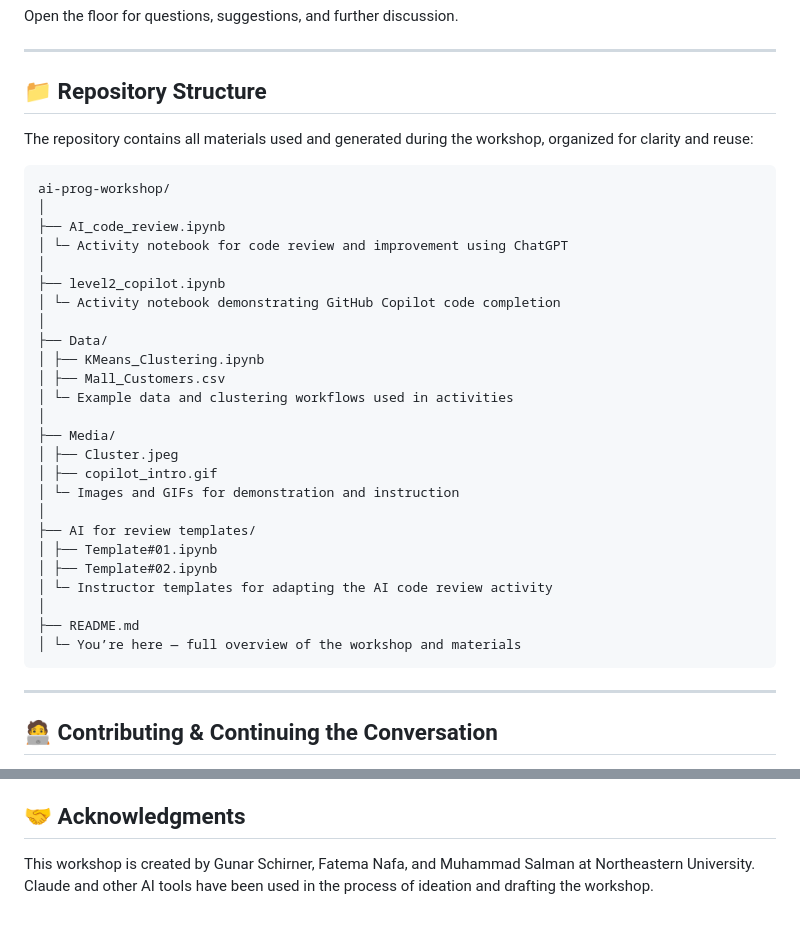
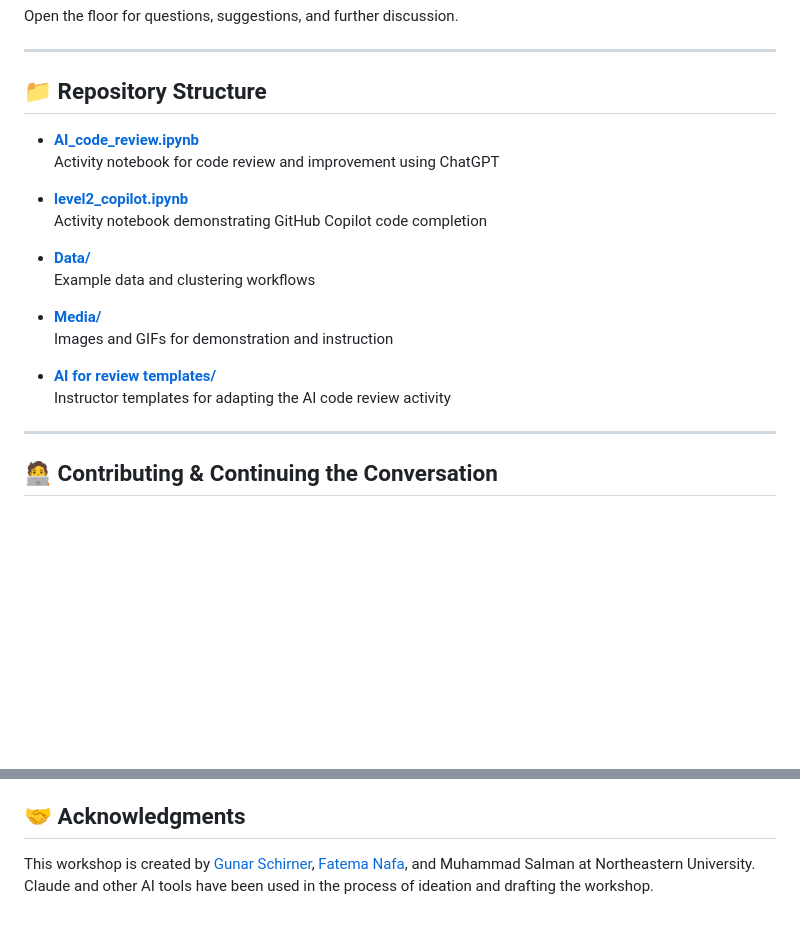
Before and after one commit to neu-ece-esl/ai-prog-workshop, a Markdown page: README.md, 2 parts joined by grey strips. Rendered like a GitHub page; blank space fills up the shorter version.

Commit message:
shortened, added links (CoPilot in VSCode)

````diff
--- a/README.md
+++ b/README.md
@@ -125,36 +125,21 @@ Open the floor for questions, suggestions, and further discussion.
 ---
 
 ## 📁 Repository Structure
+- [**AI_code_review.ipynb**](AI_code_review.ipynb)
+  Activity notebook for code review and improvement using ChatGPT
 
-The repository contains all materials used and generated during the workshop, organized for clarity and reuse:
+- [**level2_copilot.ipynb**](level2_copilot.ipynb)
+  Activity notebook demonstrating GitHub Copilot code completion
 
-```
-ai-prog-workshop/
-│
-├── AI_code_review.ipynb
-│ └─ Activity notebook for code review and improvement using ChatGPT
-│
-├── level2_copilot.ipynb
-│ └─ Activity notebook demonstrating GitHub Copilot code completion
-│
-├── Data/
-│ ├── KMeans_Clustering.ipynb
-│ ├── Mall_Customers.csv
-│ └─ Example data and clustering workflows used in activities
-│
-├── Media/
-│ ├── Cluster.jpeg
-│ ├── copilot_intro.gif
-│ └─ Images and GIFs for demonstration and instruction
-│
-├── AI for review templates/
-│ ├── Template#01.ipynb
-│ ├── Template#02.ipynb
-│ └─ Instructor templates for adapting the AI code review activity
-│
-├── README.md
-│ └─ You’re here — full overview of the workshop and materials
-```
+- [**Data/**](Data/)
+  Example data and clustering workflows
+
+- [**Media/**](Media/)
+  Images and GIFs for demonstration and instruction
+
+- [**AI for review templates/**](AI%20for%20review%20templates/)
+  Instructor templates for adapting the AI code review activity
+
 
 ---
 
@@ -170,5 +155,5 @@ Let’s build a collaborative, forward-thinking community of educators who embra
 
 ## 🤝 Acknowledgments
 
-This workshop is created by Gunar Schirner, Fatema Nafa, and Muhammad Salman at Northeastern University.
+This workshop is created by [Gunar Schirner](https://coe.northeastern.edu/people/schirner-gunar/), [Fatema Nafa](https://coe.northeastern.edu/people/nafa-fatema/), and Muhammad Salman at Northeastern University.
 Claude and other AI tools have been used in the process of ideation and drafting the workshop.
````
